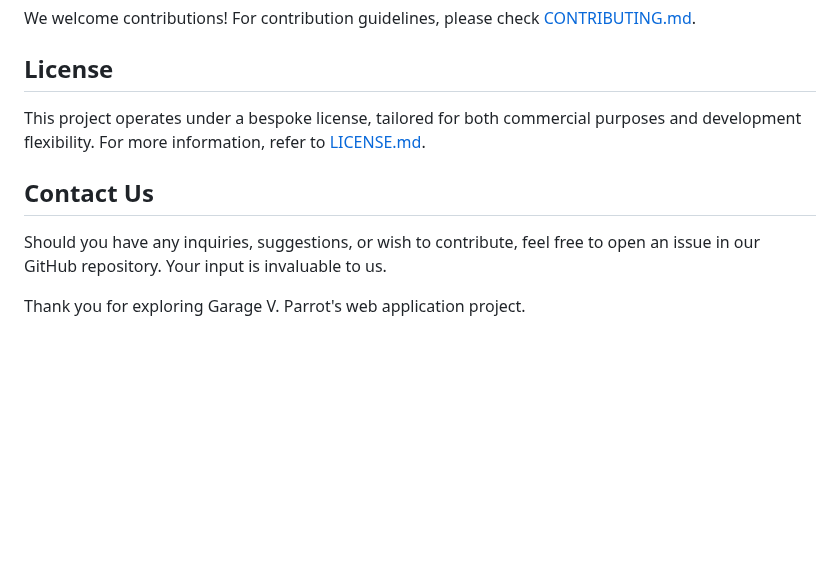
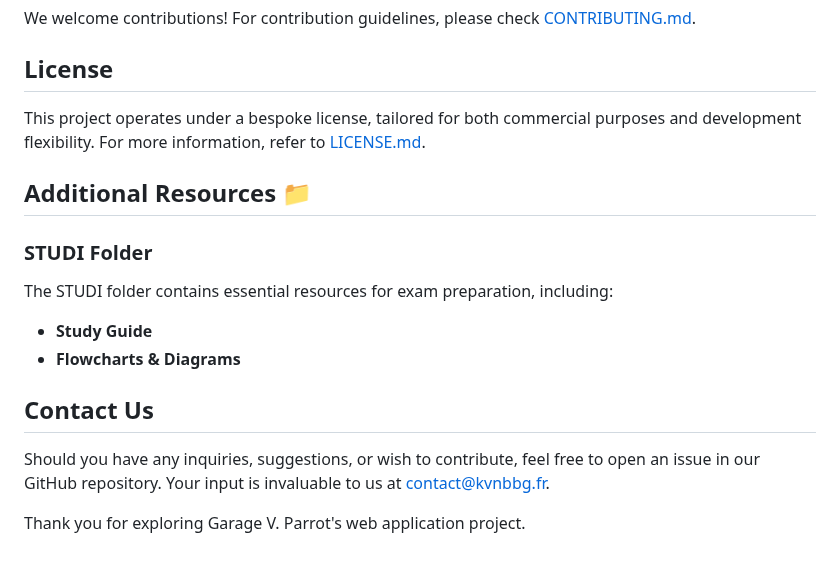
Before and after one commit to Kvnbbg/au-garage, a Markdown page: README.md, the part around the change. Drawn GitHub-style; blank space fills up the shorter version.

```diff
--- a/README.md
+++ b/README.md
@@ -82,8 +82,17 @@ We welcome contributions! For contribution guidelines, please check [CONTRIBUTIN
 
 This project operates under a bespoke license, tailored for both commercial purposes and development flexibility. For more information, refer to [LICENSE.md](https://github.com/Kvnbbg/au-garage/LICENSE.md).
 
+## Additional Resources 📁
+
+### STUDI Folder
+
+The STUDI folder contains essential resources for exam preparation, including:
+
+- **Study Guide**
+- **Flowcharts & Diagrams**
+
 ## Contact Us
 
-Should you have any inquiries, suggestions, or wish to contribute, feel free to open an issue in our GitHub repository. Your input is invaluable to us.
+Should you have any inquiries, suggestions, or wish to contribute, feel free to open an issue in our GitHub repository. Your input is invaluable to us at contact@kvnbbg.fr.
 
 Thank you for exploring Garage V. Parrot's web application project.
```
